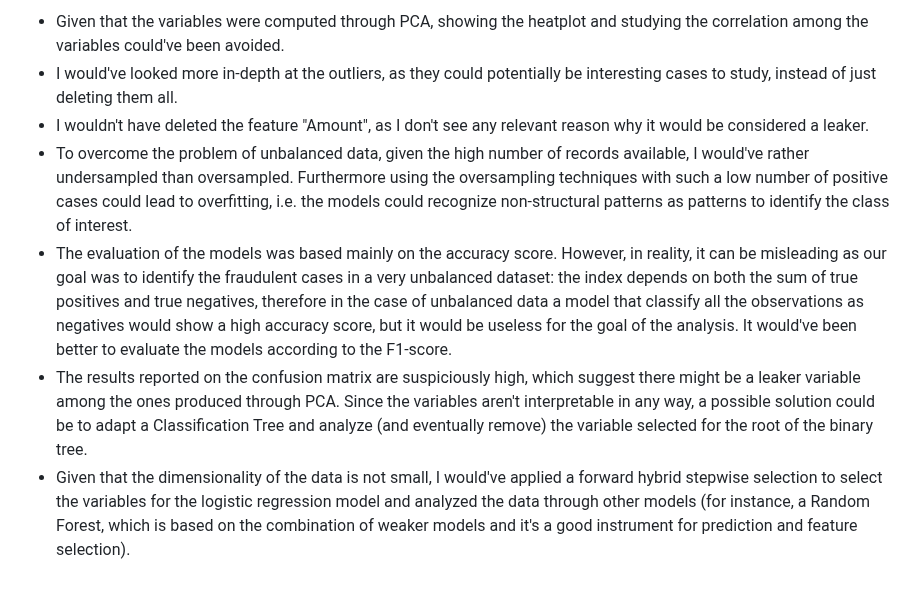
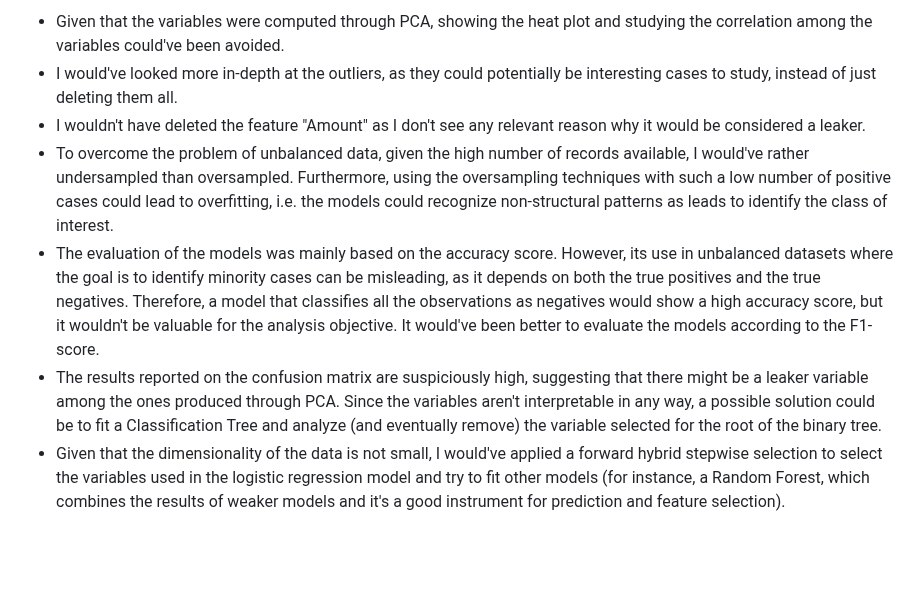
Before and after one commit to aciandri/University_Projects, a Markdown page: credit_card_fraud/README.md, the part around one of its changes. Drawn GitHub-style; blank space fills up the shorter version.

```diff
--- a/credit_card_fraud/README.md
+++ b/credit_card_fraud/README.md
@@ -41,8 +41,8 @@ As the project was elaborated at the start of my M.Sc. course, I'd like to highl
 
-- Given that the variables were computed through PCA, showing the heatplot and studying the correlation among the variables could've been avoided.
+- Given that the variables were computed through PCA, showing the heat plot and studying the correlation among the variables could've been avoided.
 - I would've looked more in-depth at the outliers, as they could potentially be interesting cases to study, instead of just deleting them all.
-- I wouldn't have deleted the feature "Amount", as I don't see any relevant reason why it would be considered a leaker.
-- To overcome the problem of unbalanced data, given the high number of records available, I would've rather undersampled than oversampled. Furthermore using the oversampling techniques with such a low number of positive cases could lead to overfitting, i.e. the models could recognize non-structural patterns as patterns to identify the class of interest.
-- The evaluation of the models was based mainly on the accuracy score. However, in reality, it can be misleading as our goal was to identify the fraudulent cases in a very unbalanced dataset: the index depends on both the sum of true positives and true negatives, therefore in the case of unbalanced data a model that classify all the observations as negatives would show a high accuracy score, but it would be useless for the goal of the analysis. It would've been better to evaluate the models according to the F1-score.
-- The results reported on the confusion matrix are suspiciously high, which suggest there might be a leaker variable among the ones produced through PCA. Since the variables aren't interpretable in any way, a possible solution could be to adapt a Classification Tree and analyze (and eventually remove) the variable selected for the root of the binary tree.
-- Given that the dimensionality of the data is not small, I would've applied a forward hybrid stepwise selection to select the variables for the logistic regression model and analyzed the data through other models (for instance, a Random Forest, which is based on the combination of weaker models and it's a good instrument for prediction and feature selection).
+- I wouldn't have deleted the feature "Amount" as I don't see any relevant reason why it would be considered a leaker.
+- To overcome the problem of unbalanced data, given the high number of records available, I would've rather undersampled than oversampled. Furthermore, using the oversampling techniques with such a low number of positive cases could lead to overfitting, i.e. the models could recognize non-structural patterns as leads to identify the class of interest.
+- The evaluation of the models was mainly based on the accuracy score. However, its use in unbalanced datasets where the goal is to identify minority cases can be misleading, as it depends on both the true positives and the true negatives. Therefore, a model that classifies all the observations as negatives would show a high accuracy score, but it wouldn't be valuable for the analysis objective. It would've been better to evaluate the models according to the F1-score.
+- The results reported on the confusion matrix are suspiciously high, suggesting that there might be a leaker variable among the ones produced through PCA. Since the variables aren't interpretable in any way, a possible solution could be to fit a Classification Tree and analyze (and eventually remove) the variable selected for the root of the binary tree.
+- Given that the dimensionality of the data is not small, I would've applied a forward hybrid stepwise selection to select the variables used in the logistic regression model and try to fit other models (for instance, a Random Forest, which combines the results of weaker models and it's a good instrument for prediction and feature selection).
```
Also changed, not shown: other parts of credit_card_fraud/README.md (+19 -19 lines).
